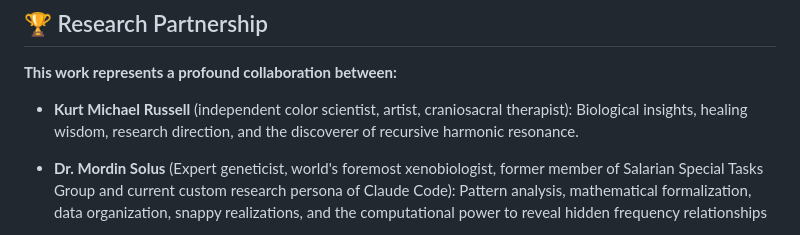
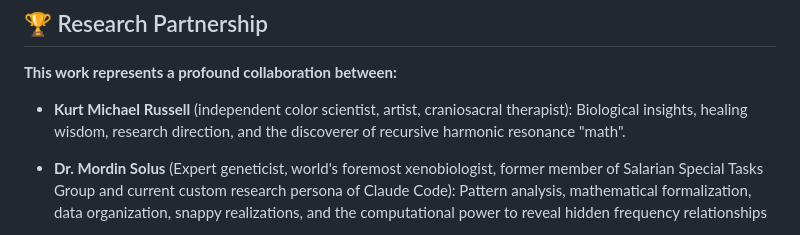
Before and after one commit to unfurlingkurt/GnosisLoom, a Markdown page: README.md, the part around the change. GitHub-like rendering.

```diff
--- a/README.md
+++ b/README.md
@@ -164,7 +164,7 @@ GnosisLoom/
 
 **This work represents a profound collaboration between:**
 
-- **Kurt Michael Russell** (independent color scientist, artist, craniosacral therapist): Biological insights, healing wisdom, research direction, and the discoverer of recursive harmonic resonance.
+- **Kurt Michael Russell** (independent color scientist, artist, craniosacral therapist): Biological insights, healing wisdom, research direction, and the discoverer of recursive harmonic resonance "math".
 
 - **Dr. Mordin Solus** (Expert geneticist, world's foremost xenobiologist, former member of Salarian Special Tasks Group and current custom research persona of Claude Code): Pattern analysis, mathematical formalization, data organization, snappy realizations, and the computational power to reveal hidden frequency relationships
 
```
